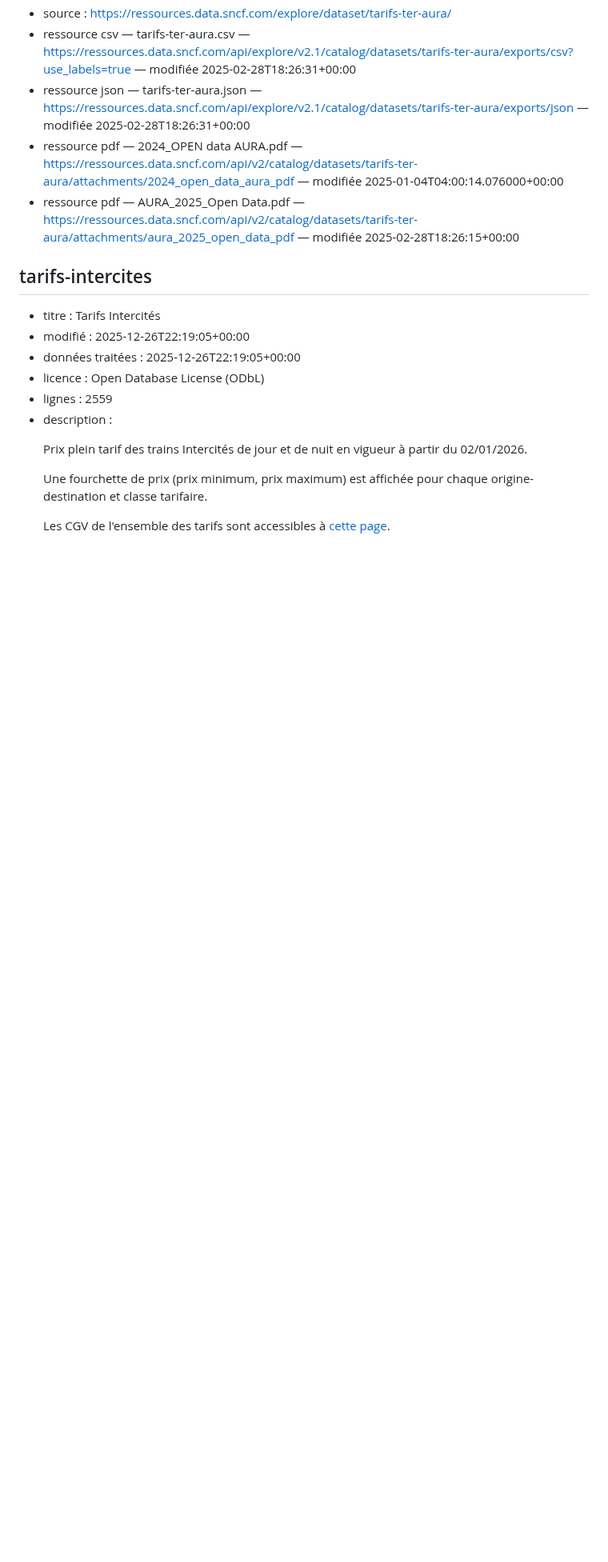
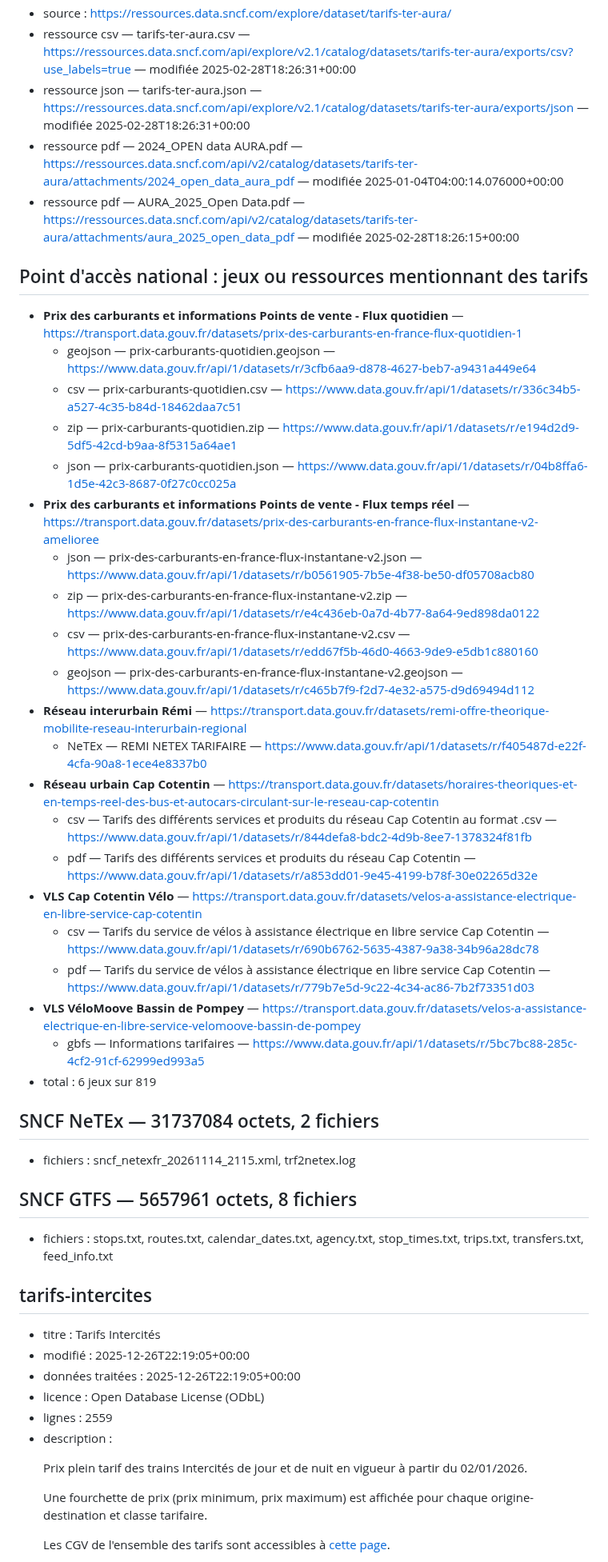
Before and after one commit to at374/convoyage-app, a Markdown page: docs/SONDE-TARIFS-TER.md, the part around one of its changes. Shown at 80% size. Drawn GitHub-style; blank space fills up the shorter version.

Commit message:
Sonde des tarifs SNCF (serveur)

```diff
--- a/docs/SONDE-TARIFS-TER.md
+++ b/docs/SONDE-TARIFS-TER.md
@@ -38,6 +38,35 @@
 - ressource json — tarifs-ter-aura.json — https://ressources.data.sncf.com/api/explore/v2.1/catalog/datasets/tarifs-ter-aura/exports/json — modifiée 2025-02-28T18:26:31+00:00
 - ressource pdf — 2024_OPEN data AURA.pdf — https://ressources.data.sncf.com/api/v2/catalog/datasets/tarifs-ter-aura/attachments/2024_open_data_aura_pdf — modifiée 2025-01-04T04:00:14.076000+00:00
 - ressource pdf — AURA_2025_Open Data.pdf — https://ressources.data.sncf.com/api/v2/catalog/datasets/tarifs-ter-aura/attachments/aura_2025_open_data_pdf — modifiée 2025-02-28T18:26:15+00:00
+
+## Point d'accès national : jeux ou ressources mentionnant des tarifs
+- **Prix des carburants et informations Points de vente - Flux quotidien** — https://transport.data.gouv.fr/datasets/prix-des-carburants-en-france-flux-quotidien-1
+  - geojson — prix-carburants-quotidien.geojson — https://www.data.gouv.fr/api/1/datasets/r/3cfb6aa9-d878-4627-beb7-a9431a449e64
+  - csv — prix-carburants-quotidien.csv — https://www.data.gouv.fr/api/1/datasets/r/336c34b5-a527-4c35-b84d-18462daa7c51
+  - zip — prix-carburants-quotidien.zip — https://www.data.gouv.fr/api/1/datasets/r/e194d2d9-5df5-42cd-b9aa-8f5315a64ae1
+  - json — prix-carburants-quotidien.json — https://www.data.gouv.fr/api/1/datasets/r/04b8ffa6-1d5e-42c3-8687-0f27c0cc025a
+- **Prix des carburants et informations Points de vente - Flux temps réel** — https://transport.data.gouv.fr/datasets/prix-des-carburants-en-france-flux-instantane-v2-amelioree
+  - json — prix-des-carburants-en-france-flux-instantane-v2.json — https://www.data.gouv.fr/api/1/datasets/r/b0561905-7b5e-4f38-be50-df05708acb80
+  - zip — prix-des-carburants-en-france-flux-instantane-v2.zip — https://www.data.gouv.fr/api/1/datasets/r/e4c436eb-0a7d-4b77-8a64-9ed898da0122
+  - csv — prix-des-carburants-en-france-flux-instantane-v2.csv — https://www.data.gouv.fr/api/1/datasets/r/edd67f5b-46d0-4663-9de9-e5db1c880160
+  - geojson — prix-des-carburants-en-france-flux-instantane-v2.geojson — https://www.data.gouv.fr/api/1/datasets/r/c465b7f9-f2d7-4e32-a575-d9d69494d112
+- **Réseau interurbain Rémi** — https://transport.data.gouv.fr/datasets/remi-offre-theorique-mobilite-reseau-interurbain-regional
+  - NeTEx — REMI NETEX TARIFAIRE — https://www.data.gouv.fr/api/1/datasets/r/f405487d-e22f-4cfa-90a8-1ece4e8337b0
+- **Réseau urbain Cap Cotentin** — https://transport.data.gouv.fr/datasets/horaires-theoriques-et-en-temps-reel-des-bus-et-autocars-circulant-sur-le-reseau-cap-cotentin
+  - csv — Tarifs des différents services et produits du réseau Cap Cotentin au format .csv — https://www.data.gouv.fr/api/1/datasets/r/844defa8-bdc2-4d9b-8ee7-1378324f81fb
+  - pdf — Tarifs des différents services et produits du réseau Cap Cotentin — https://www.data.gouv.fr/api/1/datasets/r/a853dd01-9e45-4199-b78f-30e02265d32e
+- **VLS Cap Cotentin Vélo** — https://transport.data.gouv.fr/datasets/velos-a-assistance-electrique-en-libre-service-cap-cotentin
+  - csv — Tarifs du service de vélos à assistance électrique en libre service Cap Cotentin — https://www.data.gouv.fr/api/1/datasets/r/690b6762-5635-4387-9a38-34b96a28dc78
+  - pdf — Tarifs du service de vélos à assistance électrique en libre service Cap Cotentin — https://www.data.gouv.fr/api/1/datasets/r/779b7e5d-9c22-4c34-ac86-7b2f73351d03
+- **VLS VéloMoove Bassin de Pompey** — https://transport.data.gouv.fr/datasets/velos-a-assistance-electrique-en-libre-service-velomoove-bassin-de-pompey
+  - gbfs — Informations tarifaires — https://www.data.gouv.fr/api/1/datasets/r/5bc7bc88-285c-4cf2-91cf-62999ed993a5
+- total : 6 jeux sur 819
+
+## SNCF NeTEx — 31737084 octets, 2 fichiers
+- fichiers : sncf_netexfr_20261114_2115.xml, trf2netex.log
+
+## SNCF GTFS — 5657961 octets, 8 fichiers
+- fichiers : stops.txt, routes.txt, calendar_dates.txt, agency.txt, stop_times.txt, trips.txt, transfers.txt, feed_info.txt
 
 ## tarifs-intercites
 - titre : Tarifs Intercités
```
Also changed, not shown: other parts of docs/SONDE-TARIFS-TER.md (+8 -8 lines).
